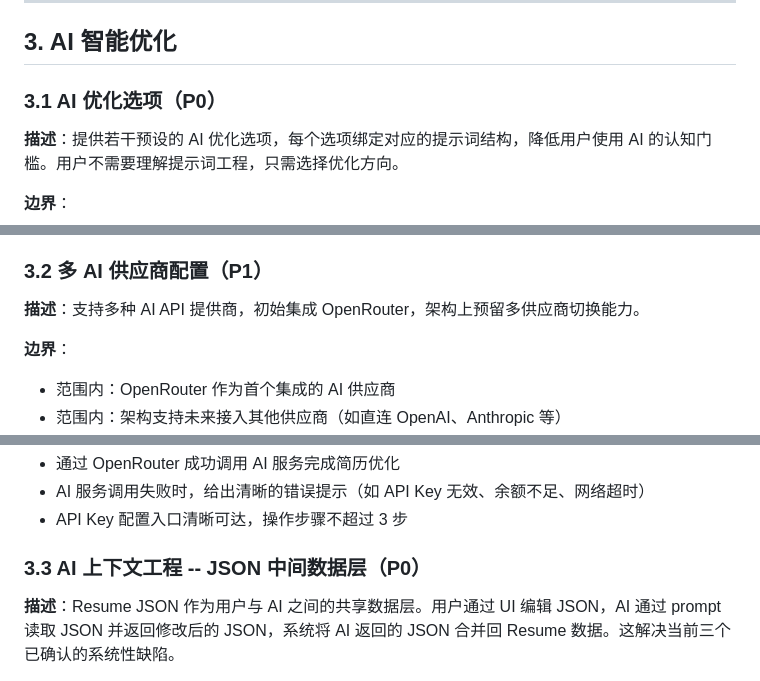
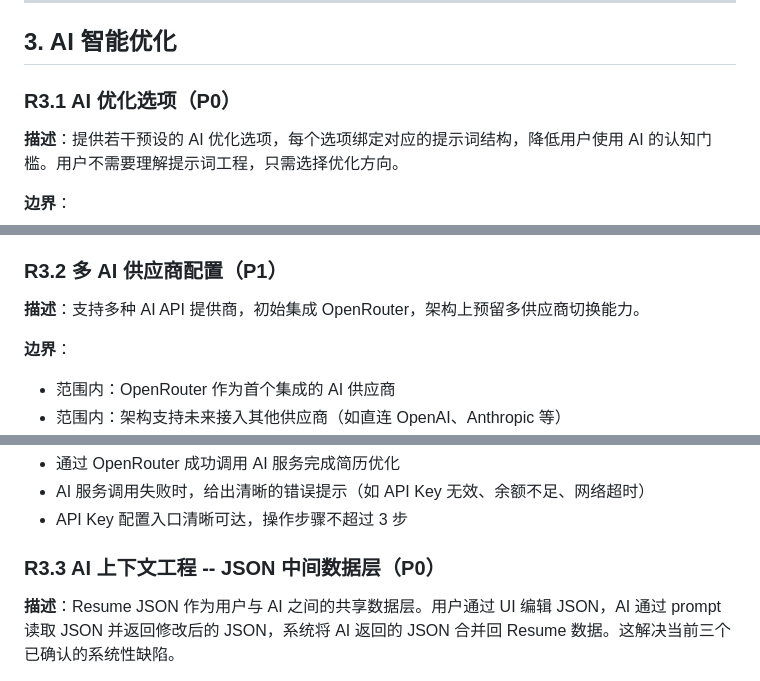
Before and after one commit to Aryous/Mojian, a Markdown page: docs/product-specs/requirements.md, 3 parts joined by grey strips. Rendered like a GitHub page.

```diff
--- a/docs/product-specs/requirements.md
+++ b/docs/product-specs/requirements.md
@@ -100,7 +100,7 @@ prev_approved_date: 2026-03-26
 
 ## 3. AI 智能优化
 
-### 3.1 AI 优化选项（P0）
+### R3.1 AI 优化选项（P0）
 
 **描述**：提供若干预设的 AI 优化选项，每个选项绑定对应的提示词结构，降低用户使用 AI 的认知门槛。用户不需要理解提示词工程，只需选择优化方向。
 
@@ -123,7 +123,7 @@ prev_approved_date: 2026-03-26
 - **（3.3 依赖）** AI 的输入和输出均基于结构化 JSON，而非纯文本拼接（详见 3.3）
 - **（3.3 依赖）** 用户的自由文本指令（输入框、suggestion chips 的原始文本）必须作为 user message 的一部分传给 AI，不得仅用于关键词匹配
 
-### 3.2 多 AI 供应商配置（P1）
+### R3.2 多 AI 供应商配置（P1）
 
 **描述**：支持多种 AI API 提供商，初始集成 OpenRouter，架构上预留多供应商切换能力。
 
@@ -138,7 +138,7 @@ prev_approved_date: 2026-03-26
 - AI 服务调用失败时，给出清晰的错误提示（如 API Key 无效、余额不足、网络超时）
 - API Key 配置入口清晰可达，操作步骤不超过 3 步
 
-### 3.3 AI 上下文工程 -- JSON 中间数据层（P0）
+### R3.3 AI 上下文工程 -- JSON 中间数据层（P0）
 
 **描述**：Resume JSON 作为用户与 AI 之间的共享数据层。用户通过 UI 编辑 JSON，AI 通过 prompt 读取 JSON 并返回修改后的 JSON，系统将 AI 返回的 JSON 合并回 Resume 数据。这解决当前三个已确认的系统性缺陷。
 
```
Also changed, not shown: other parts of docs/product-specs/requirements.md (+36 -36 lines), 1 other file.
